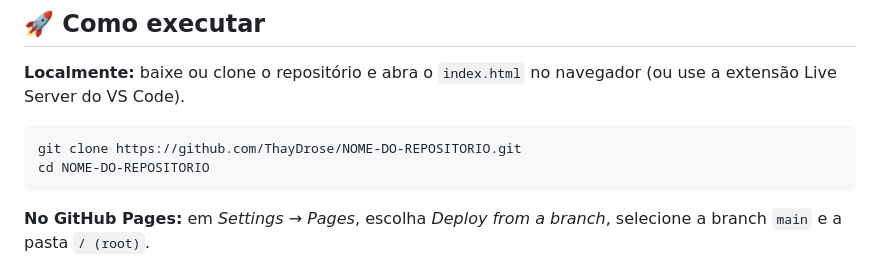
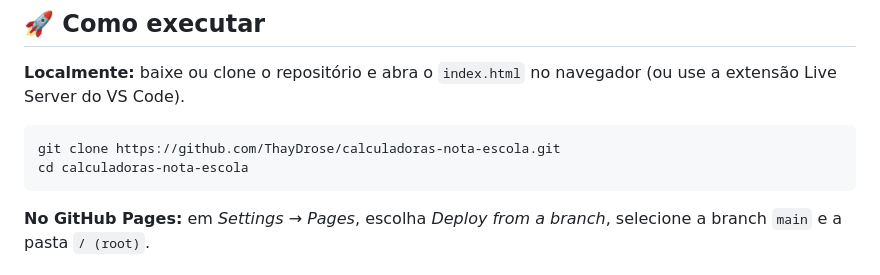
Before and after one commit to ThayDrose/calculadoras-nota-escola, a Markdown page: README.md, the part around the change. Rendered like a GitHub page.

Commit message:
Update repository clone instructions in README

````diff
--- a/README.md
+++ b/README.md
@@ -62,8 +62,8 @@ Os três arquivos devem ficar **na mesma pasta**.
 **Localmente:** baixe ou clone o repositório e abra o `index.html` no navegador (ou use a extensão Live Server do VS Code).
 
 ```bash
-git clone https://github.com/ThayDrose/NOME-DO-REPOSITORIO.git
-cd NOME-DO-REPOSITORIO
+git clone https://github.com/ThayDrose/calculadoras-nota-escola.git
+cd calculadoras-nota-escola
 ```
 
 **No GitHub Pages:** em *Settings → Pages*, escolha *Deploy from a branch*, selecione a branch `main` e a pasta `/ (root)`.
````
